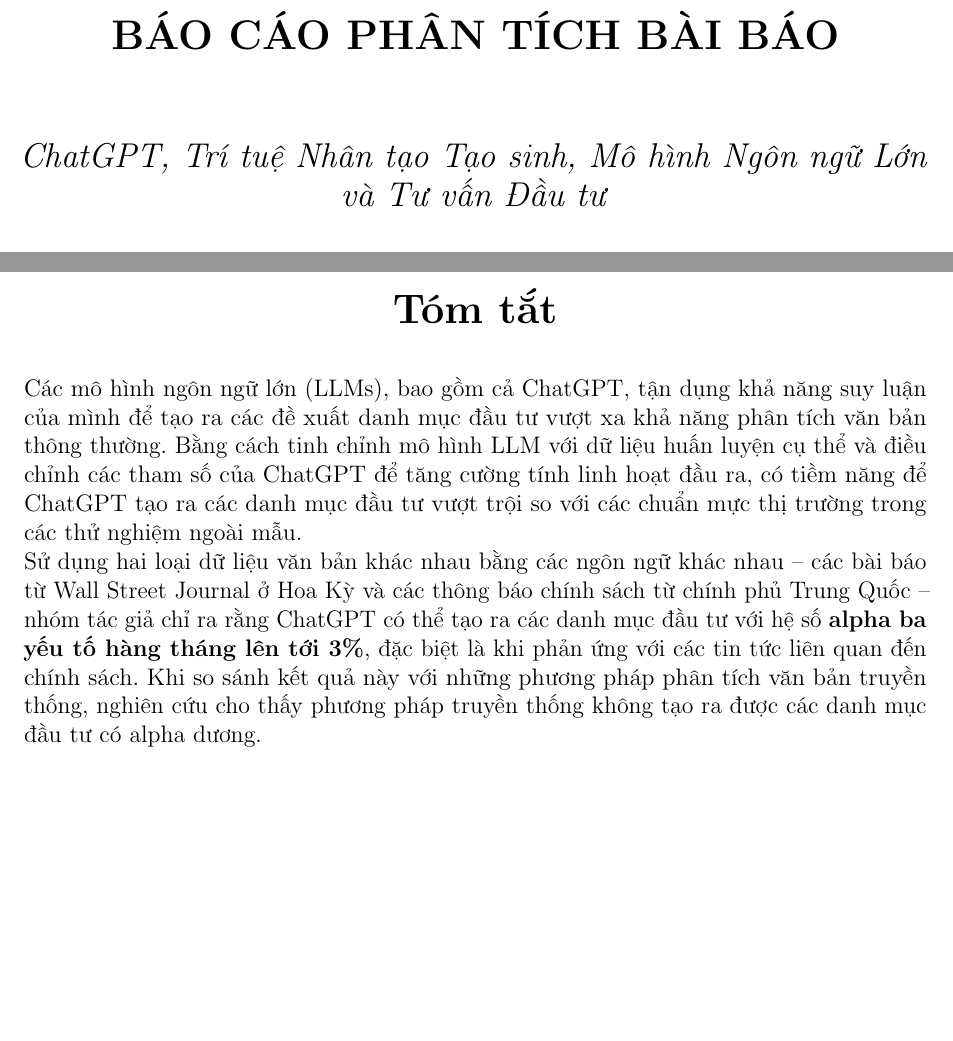
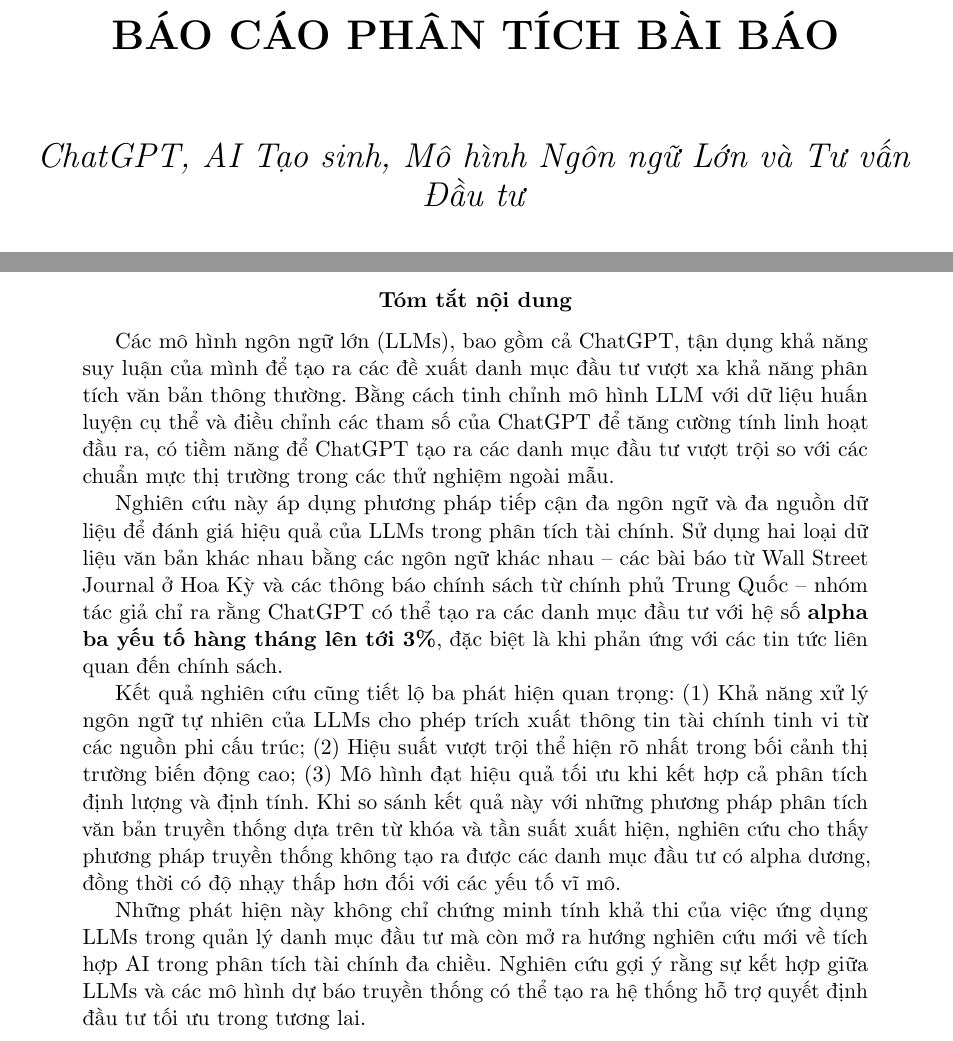
Before and after one commit to ngocbao220/seminar-document, a LaTeX paper (main.tex): two parts of pages 1 and 4 of 40 before the commit and two parts of pages 1 and 2 of 37 after it, joined at a grey line, cut so that both start at the same text, the shorter picture padded with empty space. Compiled offline with pdfLaTeX.

Commit message:
complete

```diff
--- a/main.tex
+++ b/main.tex
@@ -12,15 +12,17 @@
 \usepackage{array}
 \usepackage{multirow}
 \usepackage{tabularx}
+\usepackage{authblk} % For better author formatting
+
+\usepackage{caption}
+\captionsetup[figure]{labelformat=empty}
 
 \begin{document}
-
-% Trang bìa
 \begin{titlepage}
     \centering
     \vspace*{2cm}
     {\LARGE \textbf{BÁO CÁO PHÂN TÍCH BÀI BÁO}}\\[1.5cm]
-    {\Large \textit{ChatGPT, Trí tuệ Nhân tạo Tạo sinh, Mô hình Ngôn ngữ Lớn và Tư vấn Đầu tư}}\\[1cm]
+    {\Large \textit{ChatGPT, AI Tạo sinh, Mô hình Ngôn ngữ Lớn và Tư vấn Đầu tư}}\\[1cm]
     \vspace{2cm}
     \textbf{Tác giả chính của bài báo:}\\[0.2cm]
     Lei Huang, Fangzhou Lu, Sixuan Li\\[1cm]
@@ -33,20 +35,15 @@
     \vfill
 \end{titlepage}
 
-\tableofcontents
-\newpage
-
-
-% Abstract
-\section*{\begin{center}
-    \textbf{\LARGE Tóm tắt}
-\end{center}
-}
-\noindent
+\begin{abstract}
 Các mô hình ngôn ngữ lớn (LLMs), bao gồm cả ChatGPT, tận dụng khả năng suy luận của mình để tạo ra các đề xuất danh mục đầu tư vượt xa khả năng phân tích văn bản thông thường. Bằng cách tinh chỉnh mô hình LLM với dữ liệu huấn luyện cụ thể và điều chỉnh các tham số của ChatGPT để tăng cường tính linh hoạt đầu ra, có tiềm năng để ChatGPT tạo ra các danh mục đầu tư vượt trội so với các chuẩn mực thị trường trong các thử nghiệm ngoài mẫu.
 
-\noindent
-Sử dụng hai loại dữ liệu văn bản khác nhau bằng các ngôn ngữ khác nhau – các bài báo từ Wall Street Journal ở Hoa Kỳ và các thông báo chính sách từ chính phủ Trung Quốc – nhóm tác giả chỉ ra rằng ChatGPT có thể tạo ra các danh mục đầu tư với hệ số \textbf{alpha ba yếu tố hàng tháng lên tới 3\%}, đặc biệt là khi phản ứng với các tin tức liên quan đến chính sách. Khi so sánh kết quả này với những phương pháp phân tích văn bản truyền thống, nghiên cứu cho thấy phương pháp truyền thống không tạo ra được các danh mục đầu tư có alpha dương.
+Nghiên cứu này áp dụng phương pháp tiếp cận đa ngôn ngữ và đa nguồn dữ liệu để đánh giá hiệu quả của LLMs trong phân tích tài chính. Sử dụng hai loại dữ liệu văn bản khác nhau bằng các ngôn ngữ khác nhau – các bài báo từ Wall Street Journal ở Hoa Kỳ và các thông báo chính sách từ chính phủ Trung Quốc – nhóm tác giả chỉ ra rằng ChatGPT có thể tạo ra các danh mục đầu tư với hệ số \textbf{alpha ba yếu tố hàng tháng lên tới 3\%}, đặc biệt là khi phản ứng với các tin tức liên quan đến chính sách.
+
+Kết quả nghiên cứu cũng tiết lộ ba phát hiện quan trọng: (1) Khả năng xử lý ngôn ngữ tự nhiên của LLMs cho phép trích xuất thông tin tài chính tinh vi từ các nguồn phi cấu trúc; (2) Hiệu suất vượt trội thể hiện rõ nhất trong bối cảnh thị trường biến động cao; (3) Mô hình đạt hiệu quả tối ưu khi kết hợp cả phân tích định lượng và định tính. Khi so sánh kết quả này với những phương pháp phân tích văn bản truyền thống dựa trên từ khóa và tần suất xuất hiện, nghiên cứu cho thấy phương pháp truyền thống không tạo ra được các danh mục đầu tư có alpha dương, đồng thời có độ nhạy thấp hơn đối với các yếu tố vĩ mô.
+
+Những phát hiện này không chỉ chứng minh tính khả thi của việc ứng dụng LLMs trong quản lý danh mục đầu tư mà còn mở ra hướng nghiên cứu mới về tích hợp AI trong phân tích tài chính đa chiều. Nghiên cứu gợi ý rằng sự kết hợp giữa LLMs và các mô hình dự báo truyền thống có thể tạo ra hệ thống hỗ trợ quyết định đầu tư tối ưu trong tương lai.
+\end{abstract}
 
 \newpage
 
```
Also changed, not shown: main.pdf, main.tex (30 more changed lines), 7 other files.
